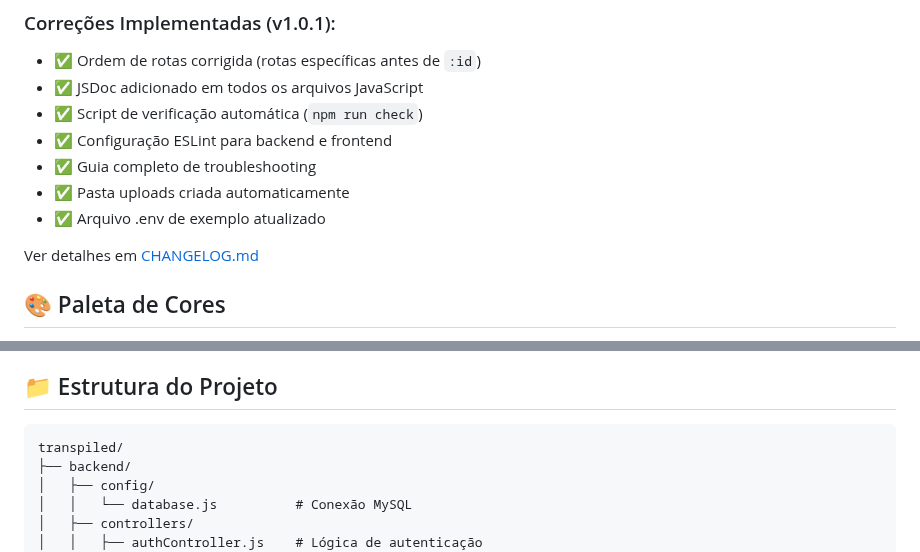
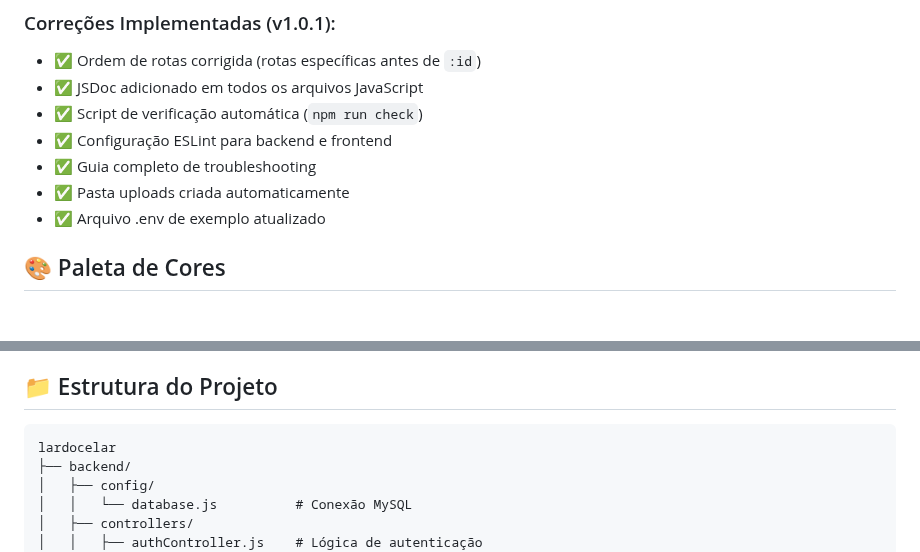
Before and after one commit to rothmail/LarDoceLar, a Markdown page: README.md, 2 parts joined by grey strips. GitHub-like rendering; blank space fills up the shorter version.

````diff
--- a/README.md
+++ b/README.md
@@ -25,8 +25,6 @@ Este é um projeto de portfólio que demonstra uma aplicação web completa com:
 - ✅ Pasta uploads criada automaticamente
 - ✅ Arquivo .env de exemplo atualizado
 
-Ver detalhes em [CHANGELOG.md](CHANGELOG.md)
-
 ## 🎨 Paleta de Cores
 
 - `#EEE5C2` - Bege claro (fundo)
@@ -53,7 +51,7 @@ Ver detalhes em [CHANGELOG.md](CHANGELOG.md)
 ## 📁 Estrutura do Projeto
 
 ```
-transpiled/
+lardocelar
 ├── backend/
 │   ├── config/
 │   │   └── database.js          # Conexão MySQL
````
